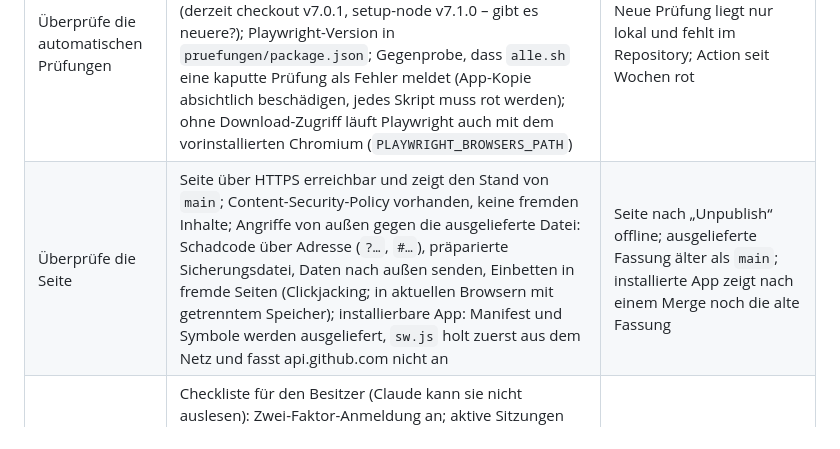
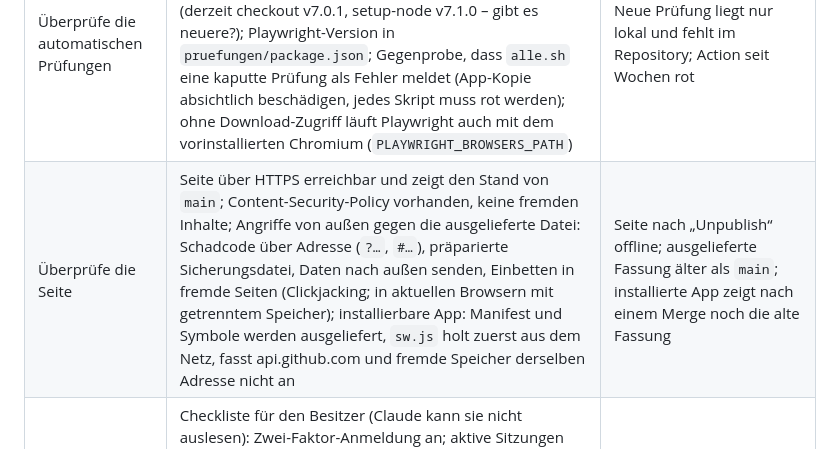
Before and after one commit to SRLT191/Russisch-Tool, a Markdown page: WARTUNGSPLAN.md, the part around one of its changes. Drawn GitHub-style.

Commit message:
Wartungsplan: App-Helfer-Prüfungen ergänzt
Co-Authored-By: Claude Opus 5.5 <noreply@anthropic.com>
Claude-Session: https://claude.ai/code/session_011ZJFtf18UMeq4GEakfW2ot

```diff
--- a/WARTUNGSPLAN.md
+++ b/WARTUNGSPLAN.md
@@ -137,7 +137,7 @@ Sammelbefehl: **Prüfe GitHub und Seite**
 | Überprüfe das Repository | `index.html` in `main` gleich der Arbeitskopie und der ausgelieferten Datei; alle Prüfskripte in `pruefungen/` und in `alle.sh` erfasst; `.gitignore` hält Sicherungen und `lernstand.json` fern; keine Namen, privaten E-Mails, Zugangsdaten oder Lernstände in Dateien und Commits (Autor und Committer aller Commits); verwaiste Zweige; offene Pull Requests; README inhaltlich aktuell (Funktionen und Zahlen wie unter *Umfang heute*); Projektdokument `wartungsplan-sprachtool.md` im Claude-Projekt „Russisch“ gleich `WARTUNGSPLAN.md` | Zweig mit altem Stand liegt noch herum; Merge über die Website trägt die private E-Mail-Adresse; README nennt eine alte Kartenzahl; Projektdokument hinkt dem Repository hinterher |
 | Überprüfe die Schutzregeln | Ruleset über die API auslesen (aktiv, ohne Ausnahmen; Regeln: Pull Request, Pflichtprüfung „pruefen“, kein Force-Push, kein Löschen); Angriffstest mit den eigenen Rechten: leerer Commit direkt nach `main` muss abgewiesen werden („push declined due to repository rule violations“); einen Force-Push nur versuchen, wenn das Auslesen nicht geht; Pull Request mit roter Prüfung lässt sich nicht mergen; `main` bleibt unverändert | Regel steht auf „Disabled“; Prüfung „pruefen“ nicht als Pflicht eingetragen |
 | Überprüfe die automatischen Prüfungen | Letzter Lauf auf `main` und auf offenen Pull Requests grün; Workflow mit `permissions: contents: read`; Actions auf Prüfsummen gepinnt und noch aktuell (derzeit checkout v7.0.1, setup-node v7.1.0 – gibt es neuere?); Playwright-Version in `pruefungen/package.json`; Gegenprobe, dass `alle.sh` eine kaputte Prüfung als Fehler meldet (App-Kopie absichtlich beschädigen, jedes Skript muss rot werden); ohne Download-Zugriff läuft Playwright auch mit dem vorinstallierten Chromium (`PLAYWRIGHT_BROWSERS_PATH`) | Neue Prüfung liegt nur lokal und fehlt im Repository; Action seit Wochen rot |
-| Überprüfe die Seite | Seite über HTTPS erreichbar und zeigt den Stand von `main`; Content-Security-Policy vorhanden, keine fremden Inhalte; Angriffe von außen gegen die ausgelieferte Datei: Schadcode über Adresse (`?…`, `#…`), präparierte Sicherungsdatei, Daten nach außen senden, Einbetten in fremde Seiten (Clickjacking; in aktuellen Browsern mit getrenntem Speicher); installierbare App: Manifest und Symbole werden ausgeliefert, `sw.js` holt zuerst aus dem Netz und fasst api.github.com nicht an | Seite nach „Unpublish“ offline; ausgelieferte Fassung älter als `main`; installierte App zeigt nach einem Merge noch die alte Fassung |
+| Überprüfe die Seite | Seite über HTTPS erreichbar und zeigt den Stand von `main`; Content-Security-Policy vorhanden, keine fremden Inhalte; Angriffe von außen gegen die ausgelieferte Datei: Schadcode über Adresse (`?…`, `#…`), präparierte Sicherungsdatei, Daten nach außen senden, Einbetten in fremde Seiten (Clickjacking; in aktuellen Browsern mit getrenntem Speicher); installierbare App: Manifest und Symbole werden ausgeliefert, `sw.js` holt zuerst aus dem Netz, fasst api.github.com und fremde Speicher derselben Adresse nicht an | Seite nach „Unpublish“ offline; ausgelieferte Fassung älter als `main`; installierte App zeigt nach einem Merge noch die alte Fassung |
 | Überprüfe Konto und Einstellungen | Checkliste für den Besitzer (Claude kann sie nicht auslesen): Zwei-Faktor-Anmeldung an; aktive Sitzungen nur bekannte Geräte; Collaborators nur der Besitzer; Deploy keys und Secrets leer; Actions: Freigabe für Pull Requests von Fremden nötig, Workflow-Rechte „Read“, Actions dürfen keine Pull Requests freigeben; E-Mail privat und „Block command line pushes that expose my email“ an | Zwei-Faktor-Anmeldung aus; alter Deploy-Key mit Schreibrecht |
 | Überprüfe Adressen und Namen | README, Wartungsplan und Lesezeichen nennen die aktuelle Adresse; keine Links auf alte Benutzernamen (alter Name „Sebi191“ ist frei und könnte von Fremden übernommen werden – samt `sebi191.github.io`); nach einer Umbenennung: Lernstand vorher sichern, unter der neuen Adresse einlesen, Repository in der Claude-Sitzung neu anhängen | Lesezeichen zeigt auf die alte Adresse; Lernstand unter neuer Adresse leer |
 
```
Also changed, not shown: other parts of WARTUNGSPLAN.md (+1 -1 lines).
